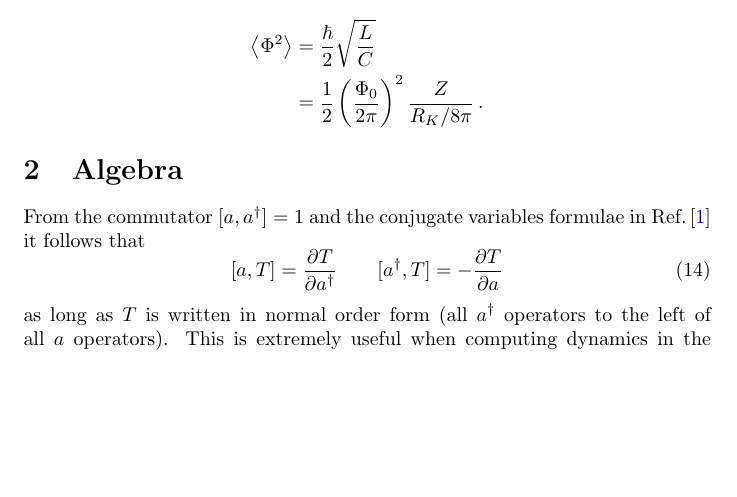
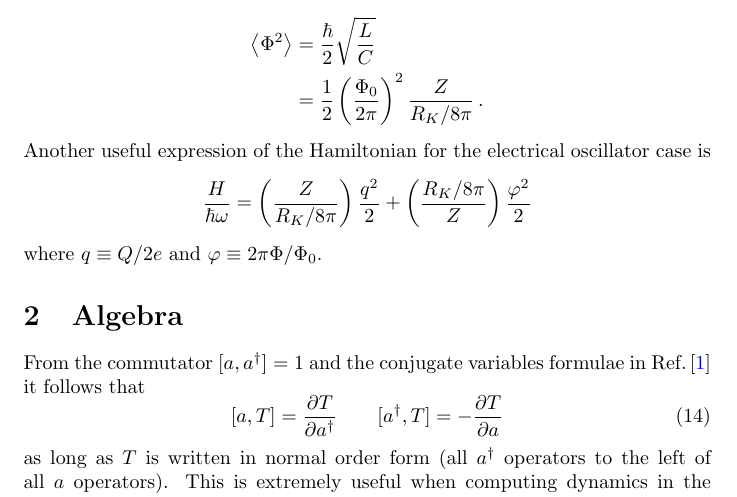
Before and after one commit to DanielSank/theory, a LaTeX document (Quantum/QuantumOscillator/quantum_oscillator.tex, which reads Quantum/QuantumOscillator/basics.tex): part of page 3 of 8, cut so that both start at the same text, the shorter picture padded with empty space. Compiled offline with pdfLaTeX.

Commit message:
Add useful representation of oscillator Hamiltonian.

```diff
--- a/Quantum/QuantumOscillator/basics.tex
+++ b/Quantum/QuantumOscillator/basics.tex
@@ -69,6 +69,13 @@ Using this and defining $R_K \equiv h/e^2$, this gives zero point fluctuation
   &= \frac{\hbar}{2} \sqrt{\frac{L}{C}} \\
   &= \frac{1}{2} \left( \frac{\Phi_0}{2\pi} \right)^2 \frac{Z}{R_K/8\pi} \, .
 \end{align*}
+Another useful expression of the Hamiltonian for the electrical oscillator case is
+\begin{equation*}
+  \frac{H}{\hbar \omega} =
+      \left( \frac{Z}{R_K / 8 \pi} \right) \frac{q^2}{2}
+    + \left( \frac{R_K / 8 \pi}{Z} \right) \frac{\varphi^2}{2}
+\end{equation*}
+where $q \equiv Q / 2 e$ and $\varphi \equiv 2\pi \Phi / \Phi_0$.
 
 \section{Algebra}
 
```
